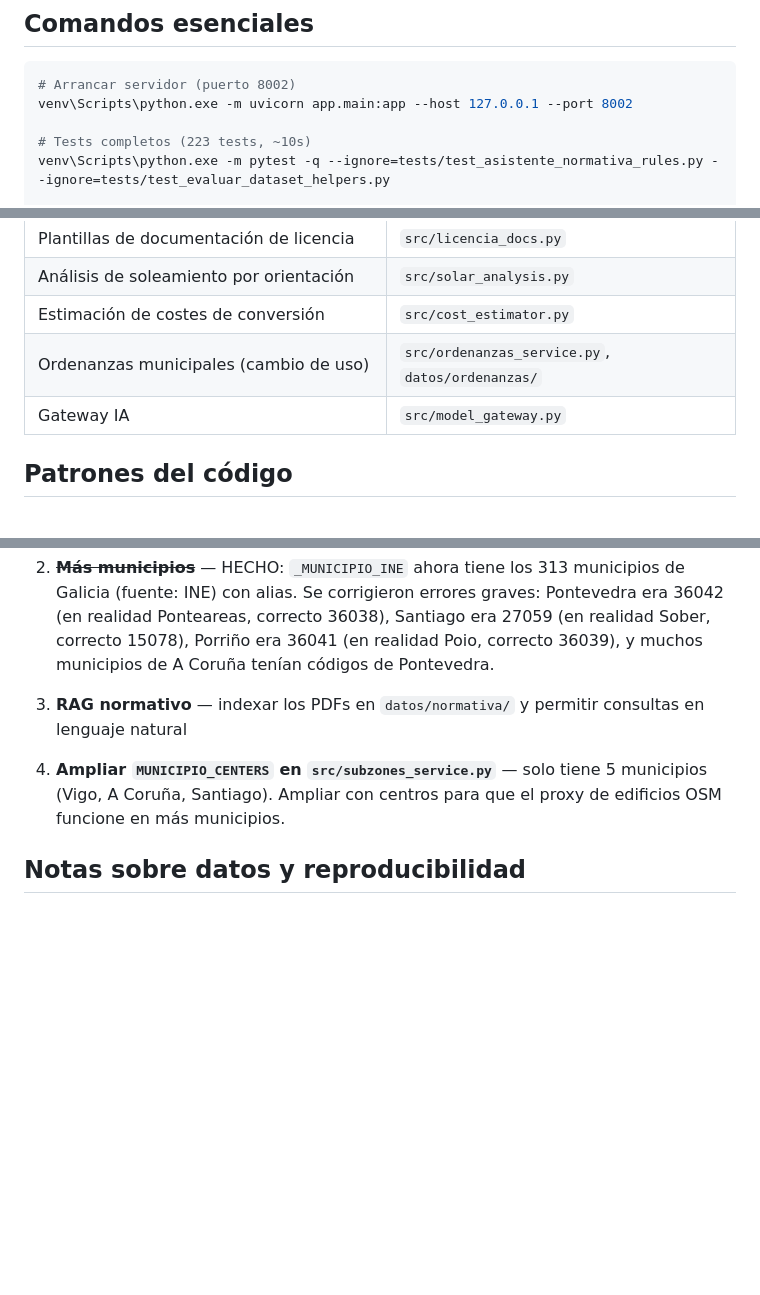
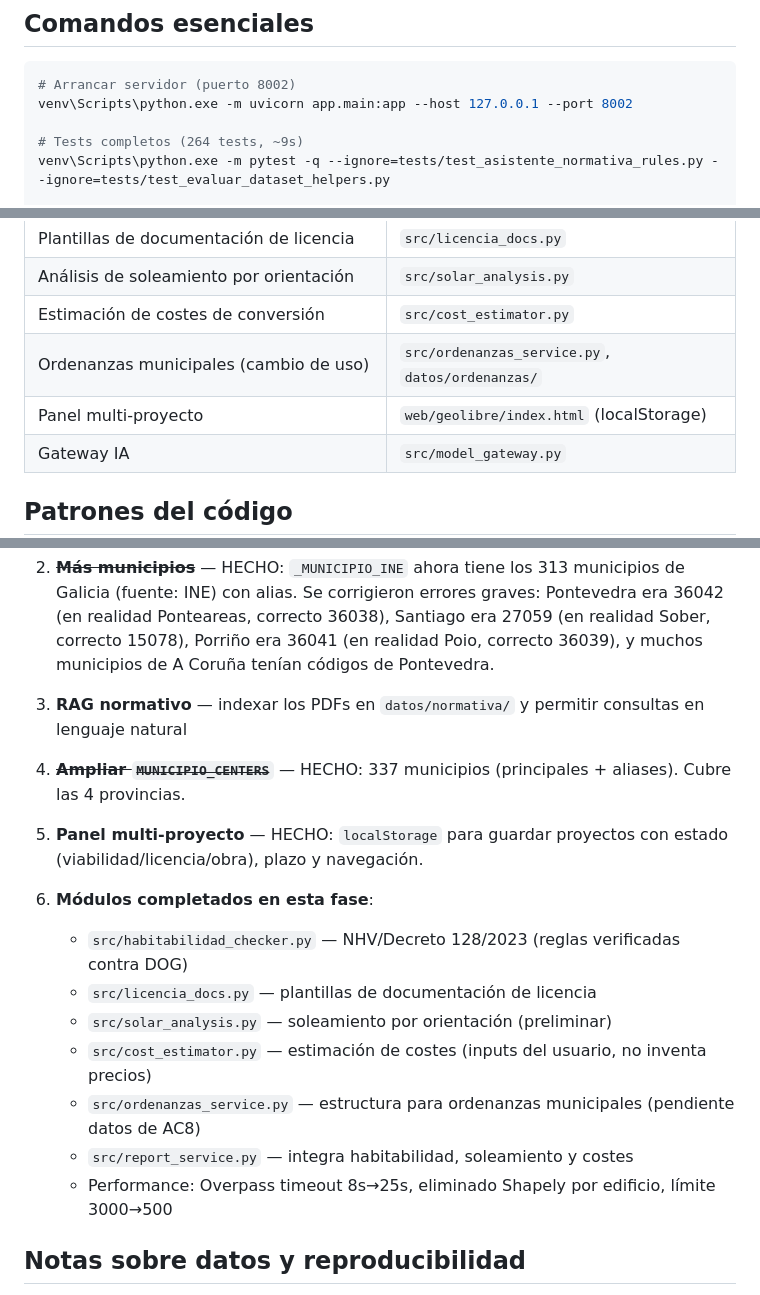
Before and after one commit to rapzell/NORMATIVA-URBANISTICA-3D, a Markdown page: AGENTS.md, 3 parts joined by grey strips. GitHub-like rendering; blank space fills up the shorter version.

Commit message:
docs: actualizar AGENTS.md con el estado actual del proyecto
Marca como completados: MUNICIPIO_CENTERS (337 municipios),
panel multi-proyecto, y los 6 módulos nuevos (habitabilidad,
licencia, soleamiento, costes, ordenanzas, informe unificado).
Actualiza el contador de tests a 264.

Generated with [Devin](https://devin.ai)

Co-Authored-By: Devin <158243242+devin-ai-integration[bot]@users.noreply.github.com>

```diff
--- a/AGENTS.md
+++ b/AGENTS.md
@@ -6,7 +6,7 @@
 # Arrancar servidor (puerto 8002)
 venv\Scripts\python.exe -m uvicorn app.main:app --host 127.0.0.1 --port 8002
 
-# Tests completos (223 tests, ~10s)
+# Tests completos (264 tests, ~9s)
 venv\Scripts\python.exe -m pytest -q --ignore=tests/test_asistente_normativa_rules.py --ignore=tests/test_evaluar_dataset_helpers.py
 
 # Tests focalizados
@@ -40,6 +40,7 @@ curl -s -o tile.png http://127.0.0.1:8002/official/siotuga-wms/tile/14/7795/6067
 | Análisis de soleamiento por orientación | `src/solar_analysis.py` |
 | Estimación de costes de conversión | `src/cost_estimator.py` |
 | Ordenanzas municipales (cambio de uso) | `src/ordenanzas_service.py`, `datos/ordenanzas/` |
+| Panel multi-proyecto | `web/geolibre/index.html` (localStorage) |
 | Gateway IA | `src/model_gateway.py` |
 
 ## Patrones del código
@@ -135,7 +136,18 @@ Valores verificados (no hardcodear sin fuente):
 
 3. **RAG normativo** — indexar los PDFs en `datos/normativa/` y permitir consultas en lenguaje natural
 
-4. **Ampliar `MUNICIPIO_CENTERS` en `src/subzones_service.py`** — solo tiene 5 municipios (Vigo, A Coruña, Santiago). Ampliar con centros para que el proxy de edificios OSM funcione en más municipios.
+4. ~~**Ampliar `MUNICIPIO_CENTERS`**~~ — HECHO: 337 municipios (principales + aliases). Cubre las 4 provincias.
+
+5. **Panel multi-proyecto** — HECHO: `localStorage` para guardar proyectos con estado (viabilidad/licencia/obra), plazo y navegación.
+
+6. **Módulos completados en esta fase**:
+   - `src/habitabilidad_checker.py` — NHV/Decreto 128/2023 (reglas verificadas contra DOG)
+   - `src/licencia_docs.py` — plantillas de documentación de licencia
+   - `src/solar_analysis.py` — soleamiento por orientación (preliminar)
+   - `src/cost_estimator.py` — estimación de costes (inputs del usuario, no inventa precios)
+   - `src/ordenanzas_service.py` — estructura para ordenanzas municipales (pendiente datos de AC8)
+   - `src/report_service.py` — integra habitabilidad, soleamiento y costes
+   - Performance: Overpass timeout 8s→25s, eliminado Shapely por edificio, límite 3000→500
 
 ## Notas sobre datos y reproducibilidad
 
```
